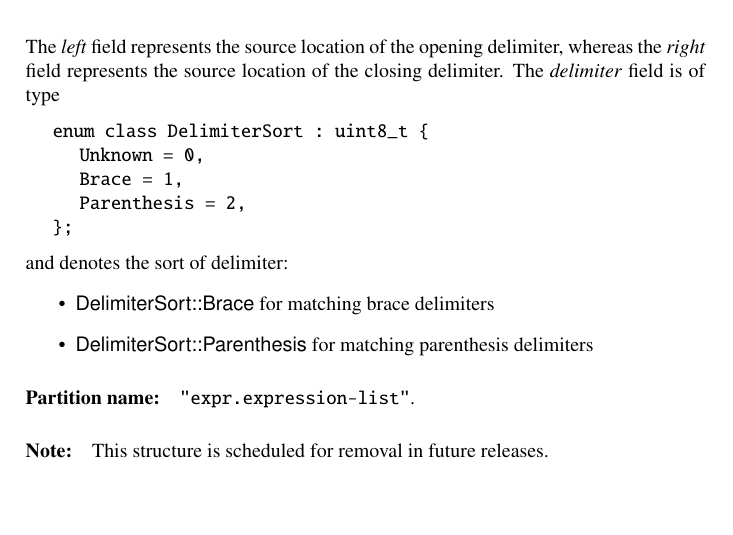
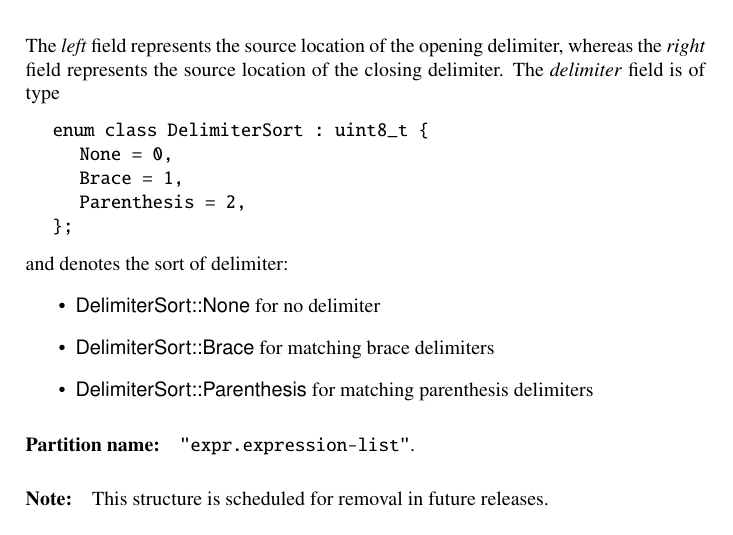
Before and after one commit to microsoft/ifc-spec, a LaTeX thesis (ltx/ifc.tex, which reads ltx/exprs.tex): part of page 101 of 251, cut so that both start at the same text, the shorter picture padded with empty space. Compiled offline with pdfLaTeX.

Commit message:
Rename DelimiterSort::Unknown (#158)
Rename `DelimiterSort::Unknown` to `DelimiterSort::None` and document.

```diff
--- a/ltx/exprs.tex
+++ b/ltx/exprs.tex
@@ -938,13 +938,14 @@ field represents the source location of the closing delimiter.
 The \field{delimiter} field is of type
 \begin{typedef}{DelimiterSort}{}
 	enum class DelimiterSort : uint8_t {
-		Unknown = 0,
+		None = 0,
 		Brace = 1,
 		Parenthesis = 2,
 	};
 \end{typedef}
 and denotes the sort of delimiter:
 \begin{itemize}
+	\item \valueTag{DelimiterSort::None} for no delimiter
 	\item \valueTag{DelimiterSort::Brace} for matching brace delimiters
 	\item \valueTag{DelimiterSort::Parenthesis} for matching parenthesis delimiters
 \end{itemize}
```
